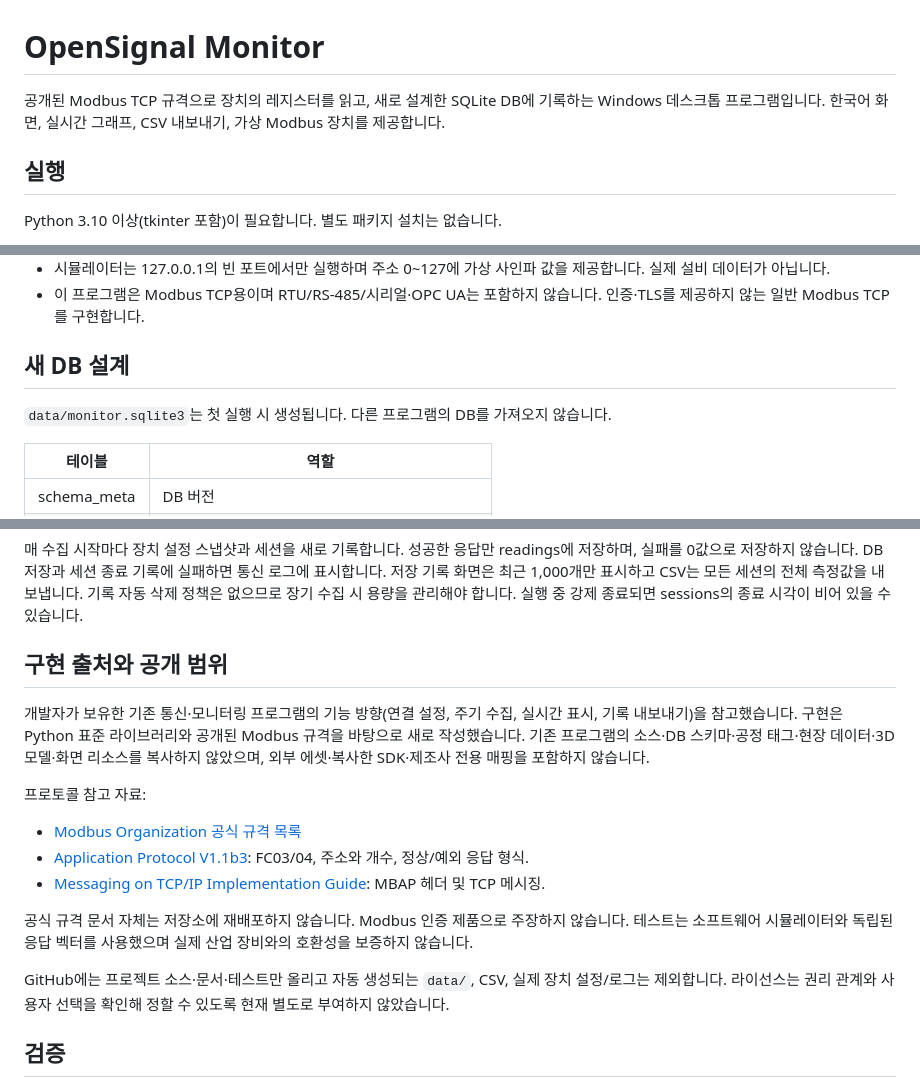
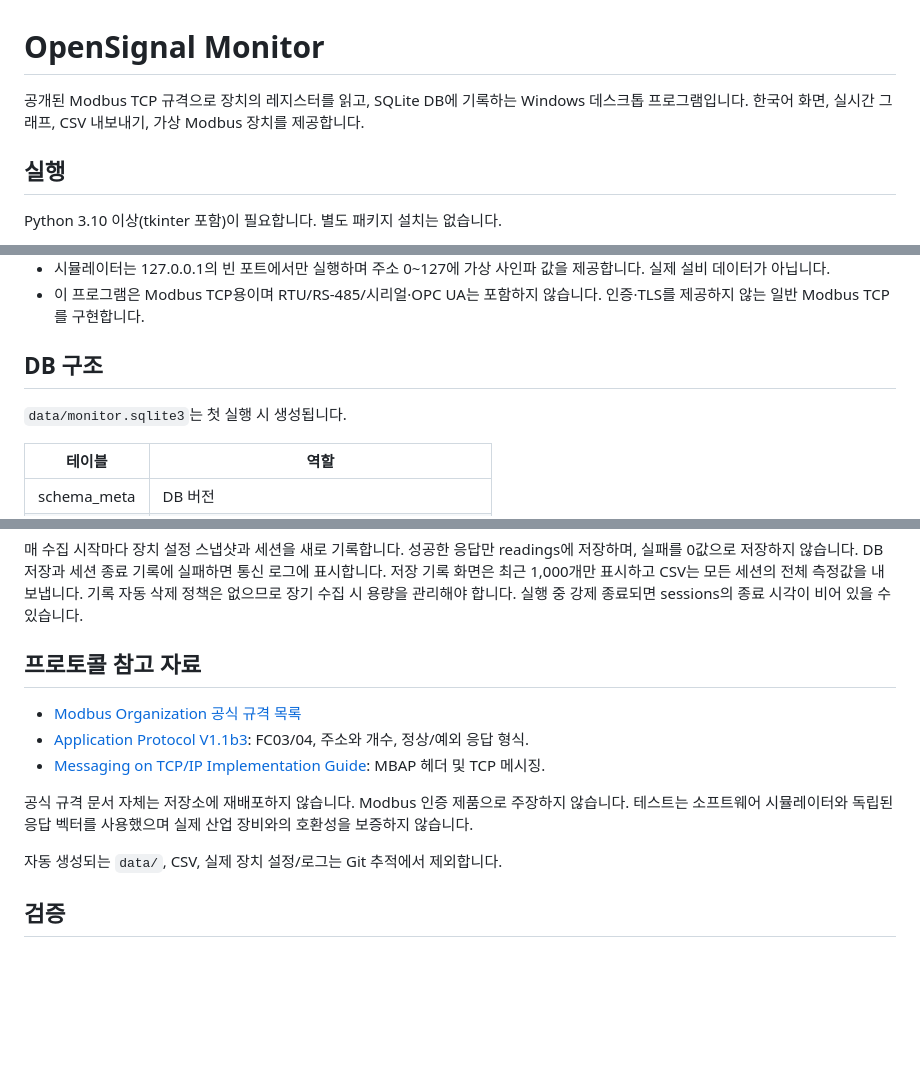
Before and after one commit to MetaSonGi/open-signal-monitor, a Markdown page: README.md, 3 parts joined by grey strips. GitHub-like rendering; blank space fills up the shorter version.

Commit message:
Simplify README to focus on features and usage

```diff
--- a/README.md
+++ b/README.md
@@ -1,6 +1,6 @@
 # OpenSignal Monitor
 
-공개된 Modbus TCP 규격으로 장치의 레지스터를 읽고, 새로 설계한 SQLite DB에 기록하는 Windows 데스크톱 프로그램입니다. 한국어 화면, 실시간 그래프, CSV 내보내기, 가상 Modbus 장치를 제공합니다.
+공개된 Modbus TCP 규격으로 장치의 레지스터를 읽고, SQLite DB에 기록하는 Windows 데스크톱 프로그램입니다. 한국어 화면, 실시간 그래프, CSV 내보내기, 가상 Modbus 장치를 제공합니다.
 
 ## 실행
 
@@ -26,9 +26,9 @@ Python 3.10 이상(tkinter 포함)이 필요합니다. 별도 패키지 설치
 - 시뮬레이터는 127.0.0.1의 빈 포트에서만 실행하며 주소 0~127에 가상 사인파 값을 제공합니다. 실제 설비 데이터가 아닙니다.
 - 이 프로그램은 Modbus TCP용이며 RTU/RS-485/시리얼·OPC UA는 포함하지 않습니다. 인증·TLS를 제공하지 않는 일반 Modbus TCP를 구현합니다.
 
-## 새 DB 설계
+## DB 구조
 
-`data/monitor.sqlite3`는 첫 실행 시 생성됩니다. 다른 프로그램의 DB를 가져오지 않습니다.
+`data/monitor.sqlite3`는 첫 실행 시 생성됩니다.
 
 |테이블|역할|
 |---|---|
@@ -41,11 +41,7 @@ Python 3.10 이상(tkinter 포함)이 필요합니다. 별도 패키지 설치
 
 매 수집 시작마다 장치 설정 스냅샷과 세션을 새로 기록합니다. 성공한 응답만 readings에 저장하며, 실패를 0값으로 저장하지 않습니다. DB 저장과 세션 종료 기록에 실패하면 통신 로그에 표시합니다. 저장 기록 화면은 최근 1,000개만 표시하고 CSV는 모든 세션의 전체 측정값을 내보냅니다. 기록 자동 삭제 정책은 없으므로 장기 수집 시 용량을 관리해야 합니다. 실행 중 강제 종료되면 sessions의 종료 시각이 비어 있을 수 있습니다.
 
-## 구현 출처와 공개 범위
-
-개발자가 보유한 기존 통신·모니터링 프로그램의 기능 방향(연결 설정, 주기 수집, 실시간 표시, 기록 내보내기)을 참고했습니다. 구현은 Python 표준 라이브러리와 공개된 Modbus 규격을 바탕으로 새로 작성했습니다. 기존 프로그램의 소스·DB 스키마·공정 태그·현장 데이터·3D 모델·화면 리소스를 복사하지 않았으며, 외부 에셋·복사한 SDK·제조사 전용 매핑을 포함하지 않습니다.
-
-프로토콜 참고 자료:
+## 프로토콜 참고 자료
 
 - [Modbus Organization 공식 규격 목록](https://www.modbus.org/modbus-specifications)
 - [Application Protocol V1.1b3](https://www.modbus.org/file/secure/modbusprotocolspecification.pdf): FC03/04, 주소와 개수, 정상/예외 응답 형식.
@@ -53,7 +49,7 @@ Python 3.10 이상(tkinter 포함)이 필요합니다. 별도 패키지 설치
 
 공식 규격 문서 자체는 저장소에 재배포하지 않습니다. Modbus 인증 제품으로 주장하지 않습니다. 테스트는 소프트웨어 시뮬레이터와 독립된 응답 벡터를 사용했으며 실제 산업 장비와의 호환성을 보증하지 않습니다.
 
-GitHub에는 프로젝트 소스·문서·테스트만 올리고 자동 생성되는 `data/`, CSV, 실제 장치 설정/로그는 제외합니다. 라이선스는 권리 관계와 사용자 선택을 확인해 정할 수 있도록 현재 별도로 부여하지 않았습니다.
+자동 생성되는 `data/`, CSV, 실제 장치 설정/로그는 Git 추적에서 제외합니다.
 
 ## 검증
 
```
